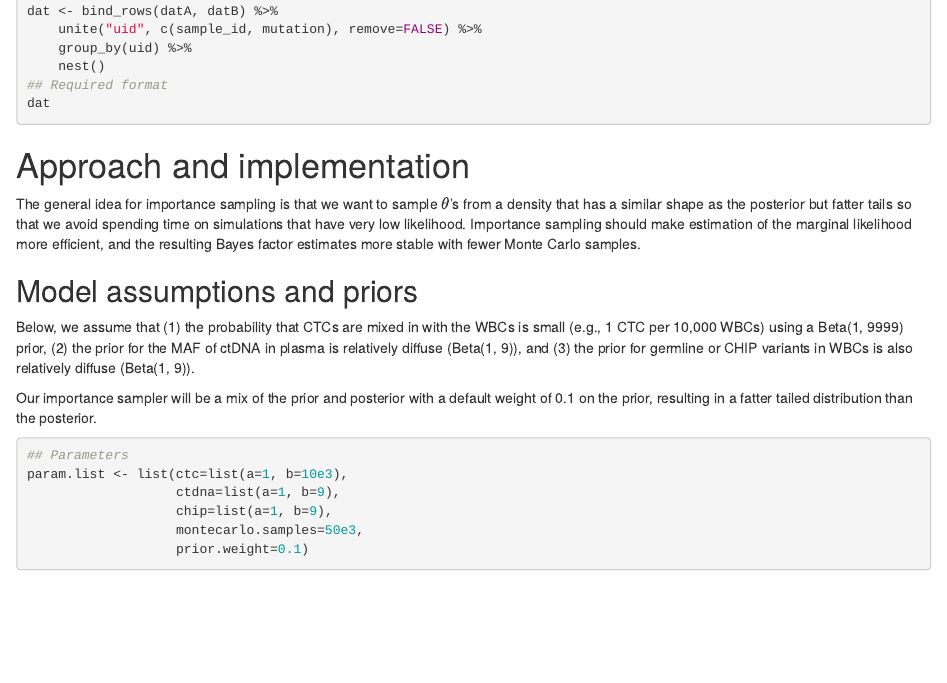
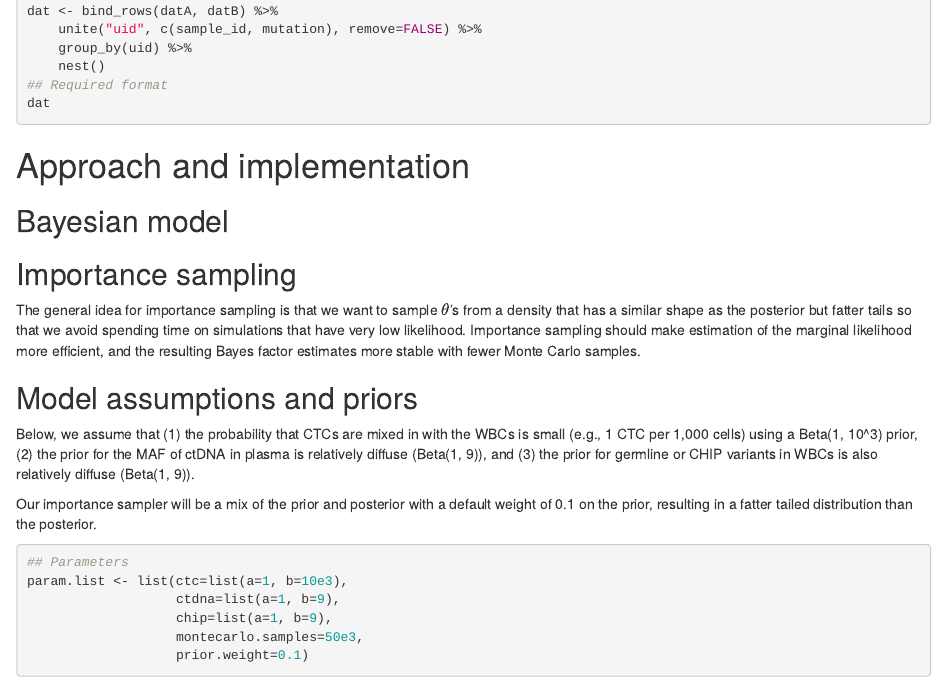
Before and after one commit to bioconductor-source/plasmut, an R Markdown document (vignettes/plasmut.Rmd): the page in a window 1100 px wide, from 1060 px down. Rendered offline with R 4.5, knitr and Pandoc, with nearby package versions; the code chunks are not run, so their results and figures are left out; drawn as R Markdown's standard HTML page in place of the format the file asks for.

Commit message:
minor update to vignette

```diff
--- a/vignettes/plasmut.Rmd
+++ b/vignettes/plasmut.Rmd
@@ -58,11 +58,16 @@ dat
 
 # Approach and implementation
 
+## Bayesian model
+
+
+## Importance sampling
+
 The general idea for importance sampling is that we want to sample $\theta$'s from a density that has a similar shape as the posterior but fatter tails so that we avoid spending time on simulations that have very low likelihood. Importance sampling should make estimation of the marginal likelihood more efficient, and the resulting Bayes factor estimates more stable with fewer Monte Carlo samples.
 
 ## Model assumptions and priors
 Below, we assume that
-(1) the probability that CTCs are mixed in with the WBCs is small (e.g., 1 CTC per 10,000 WBCs) using a Beta(1, 9999) prior,
+(1) the probability that CTCs are mixed in with the WBCs is small (e.g., 1 CTC per 1,000 cells) using a Beta(1, 10^3) prior,
 (2) the prior for the MAF of ctDNA in plasma is relatively diffuse (Beta(1, 9)), and
 (3) the prior for germline or CHIP variants in WBCs is also relatively diffuse (Beta(1, 9)).
 
```
Also changed, not shown: vignettes/plasmut.Rmd (1 more changed lines).
